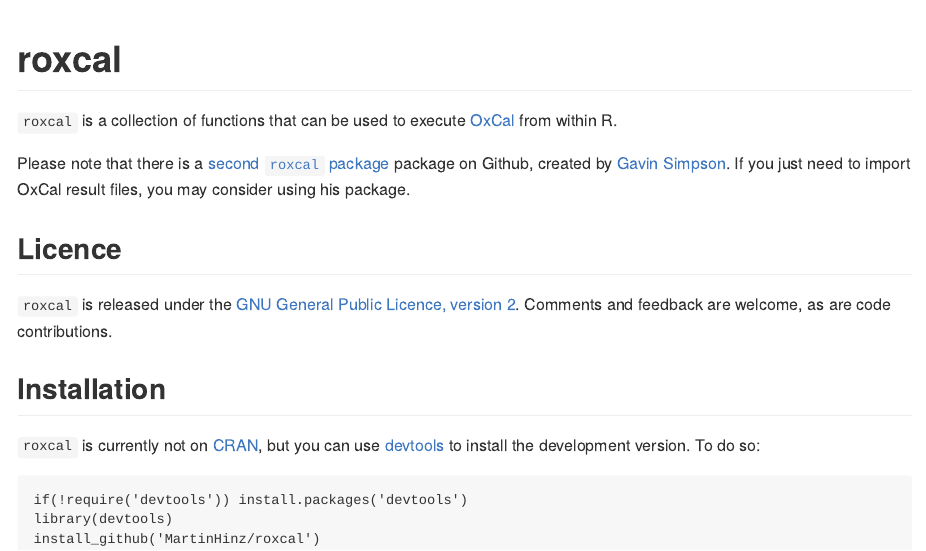
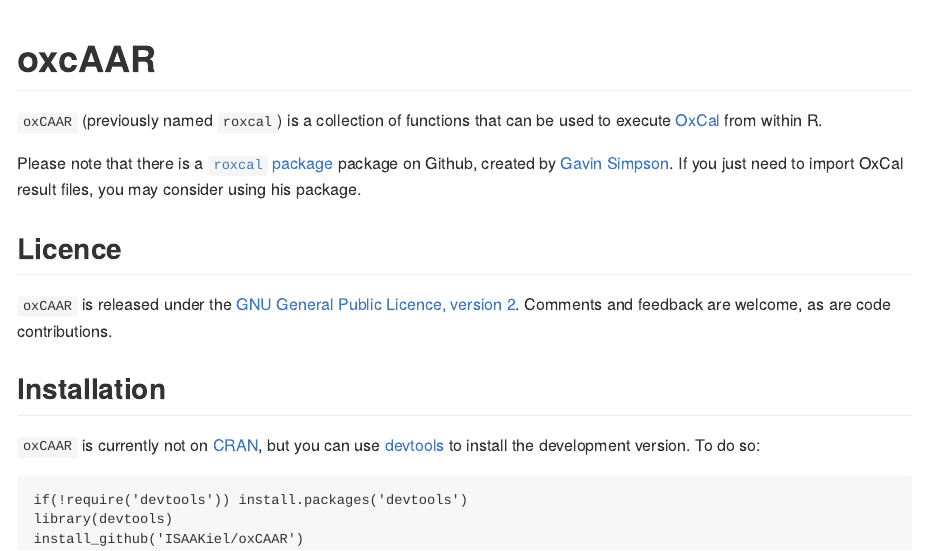
Before and after one commit to ISAAKiel/oxcAAR, an R Markdown document (README.Rmd): the page in a window 1100 px wide, from its top. The pictures show the output file README.md that the author committed with the source, drawn offline in the style of GitHub; badge pictures from the web are left out.

Commit message:
corrected the README

````diff
--- a/README.Rmd
+++ b/README.Rmd
@@ -20,23 +20,23 @@
 )
 ```
 
-# roxcal
+# oxcAAR
 
-`roxcal` is a collection of functions that can be used
+`oxCAAR` (previously named `roxcal`) is a collection of functions that can be used
 to execute [OxCal](https://c14.arch.ox.ac.uk) from within R.
 
-Please note that there is a [second `roxcal` package](https://github.com/gavinsimpson/roxcal) package on Github, created by [Gavin Simpson](https://github.com/gavinsimpson). If you just need to import OxCal result files, you may consider using his package.
+Please note that there is a [`roxcal` package](https://github.com/gavinsimpson/roxcal) package on Github, created by [Gavin Simpson](https://github.com/gavinsimpson). If you just need to import OxCal result files, you may consider using his package.
 
 ## Licence
 
-`roxcal` is released under the [GNU General Public Licence, version 2](http://www.r-project.org/Licenses/GPL-2). Comments and feedback are welcome, as are code contributions.
+`oxCAAR` is released under the [GNU General Public Licence, version 2](http://www.r-project.org/Licenses/GPL-2). Comments and feedback are welcome, as are code contributions.
 
 ## Installation
 
-`roxcal` is currently not on [CRAN](http://cran.r-project.org/), but you can use
+`oxCAAR` is currently not on [CRAN](http://cran.r-project.org/), but you can use
 [devtools](http://cran.r-project.org/web/packages/devtools/index.html) to
 install the development version. To do so:
 
     if(!require('devtools')) install.packages('devtools')
     library(devtools)
-    install_github('MartinHinz/roxcal')
+    install_github('ISAAKiel/oxCAAR')
````
Also changed, not shown: README.md.
